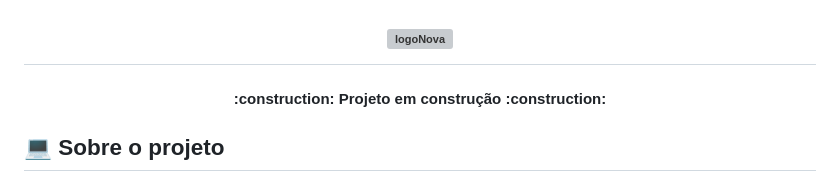
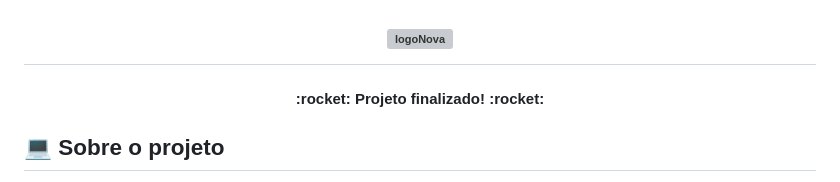
Before and after one commit to N-O-V-A-RecodePro2023/JavaSpring-NOVA, a Markdown page: README.md, the part around one of its changes. GitHub-like rendering; grey boxes are pictures that could not be loaded.

```diff
--- a/README.md
+++ b/README.md
@@ -4,7 +4,7 @@
       <img alt="logoNova" title="LOGONOVA" src="https://github.com/N-O-V-A-RecodePro2023/siteNOVA/blob/main/IMG/LogoNOVA.png" width="200vw"/>
 </h1>
 
-<h4 align="center"> :construction: Projeto em construção :construction: </h4>
+<h4 align="center">  :rocket: Projeto finalizado! :rocket: </h4>
 
 ## 💻 Sobre o projeto
 
```
Also changed, not shown: other parts of README.md (+3 -0 lines).
